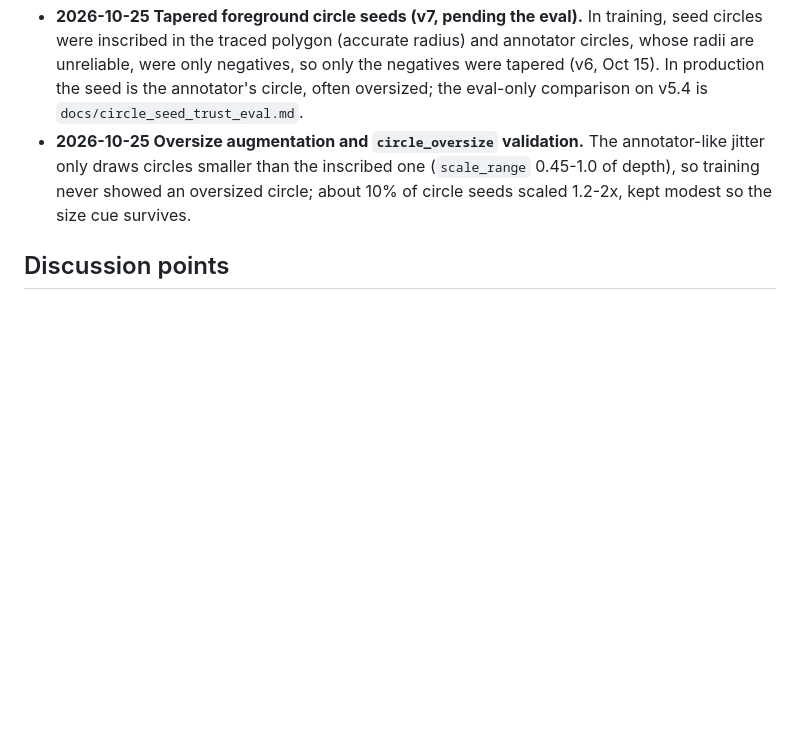
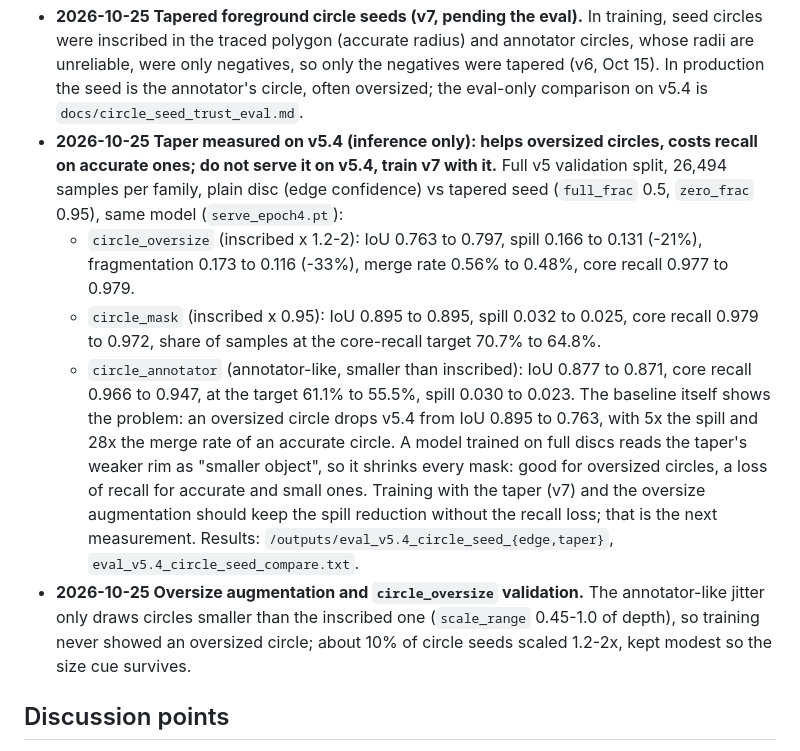
Before and after one commit to jamesra/Sam2SegmentationTrainer, a Markdown page: docs/publication_notes.md, the part around the change. Rendered like a GitHub page; blank space fills up the shorter version.

Commit message:
Circle seed taper on v5.4: results (helps oversized circles, costs recall on accurate ones; train v7 with it)
Co-Authored-By: Claude Opus 5.5 <noreply@anthropic.com>

```diff
--- a/docs/publication_notes.md
+++ b/docs/publication_notes.md
@@ -67,6 +67,20 @@ All defined in `docs/depth_relative_trust.md`:
   traced polygon (accurate radius) and annotator circles, whose radii are unreliable, were only negatives, so only the
   negatives were tapered (v6, Oct 15). In production the seed is the annotator's circle, often oversized; the eval-only
   comparison on v5.4 is `docs/circle_seed_trust_eval.md`.
+- **2026-10-25 Taper measured on v5.4 (inference only): helps oversized circles, costs recall on accurate ones; do not
+  serve it on v5.4, train v7 with it.** Full v5 validation split, 26,494 samples per family, plain disc (edge
+  confidence) vs tapered seed (`full_frac` 0.5, `zero_frac` 0.95), same model (`serve_epoch4.pt`):
+  - `circle_oversize` (inscribed x 1.2-2): IoU 0.763 to 0.797, spill 0.166 to 0.131 (-21%), fragmentation 0.173 to
+    0.116 (-33%), merge rate 0.56% to 0.48%, core recall 0.977 to 0.979.
+  - `circle_mask` (inscribed x 0.95): IoU 0.895 to 0.895, spill 0.032 to 0.025, core recall 0.979 to 0.972, share of
+    samples at the core-recall target 70.7% to 64.8%.
+  - `circle_annotator` (annotator-like, smaller than inscribed): IoU 0.877 to 0.871, core recall 0.966 to 0.947, at the
+    target 61.1% to 55.5%, spill 0.030 to 0.023.
+  The baseline itself shows the problem: an oversized circle drops v5.4 from IoU 0.895 to 0.763, with 5x the spill and
+  28x the merge rate of an accurate circle. A model trained on full discs reads the taper's weaker rim as "smaller
+  object", so it shrinks every mask: good for oversized circles, a loss of recall for accurate and small ones. Training
+  with the taper (v7) and the oversize augmentation should keep the spill reduction without the recall loss; that is the
+  next measurement. Results: `/outputs/eval_v5.4_circle_seed_{edge,taper}`, `eval_v5.4_circle_seed_compare.txt`.
 - **2026-10-25 Oversize augmentation and `circle_oversize` validation.** The annotator-like jitter only draws circles
   smaller than the inscribed one (`scale_range` 0.45-1.0 of depth), so training never showed an oversized circle; about
   10% of circle seeds scaled 1.2-2x, kept modest so the size cue survives.
```
Also changed, not shown: docs/circle_seed_trust_eval.md (+18 -0 lines).
